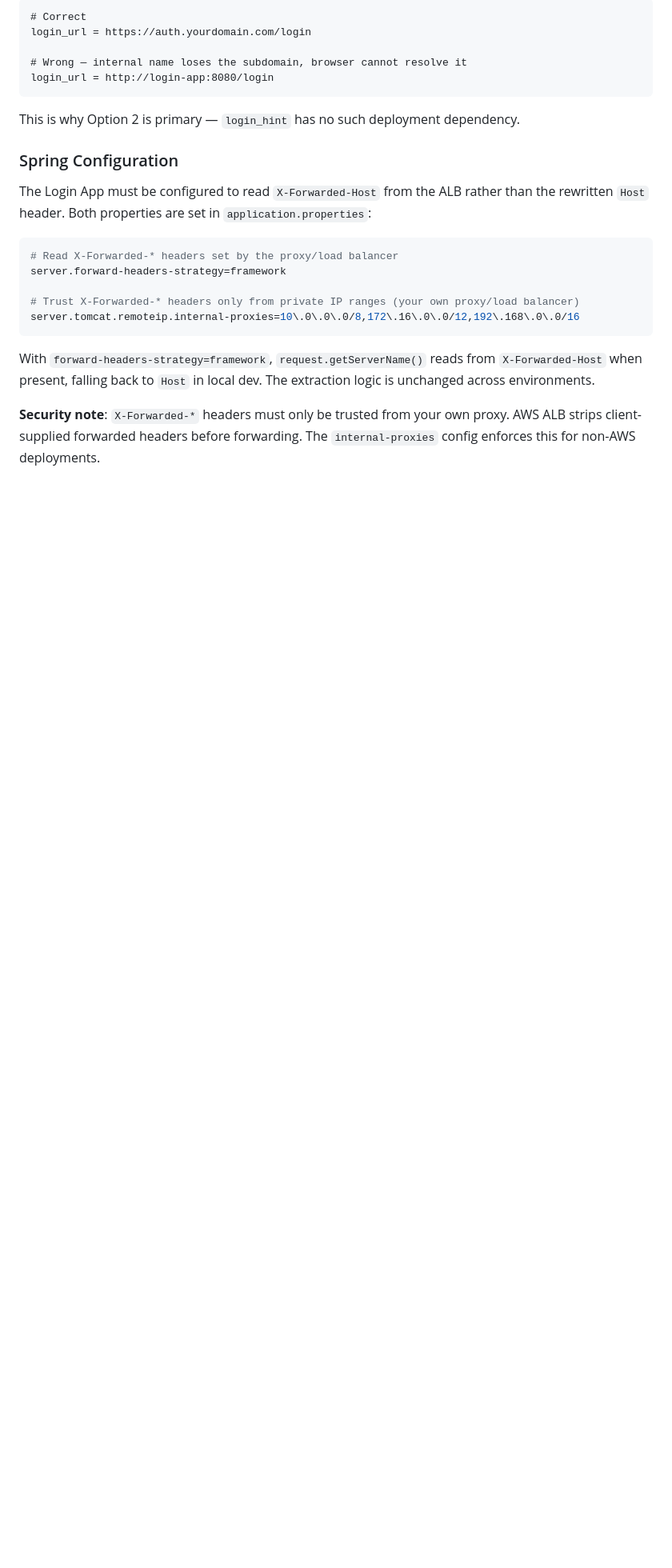
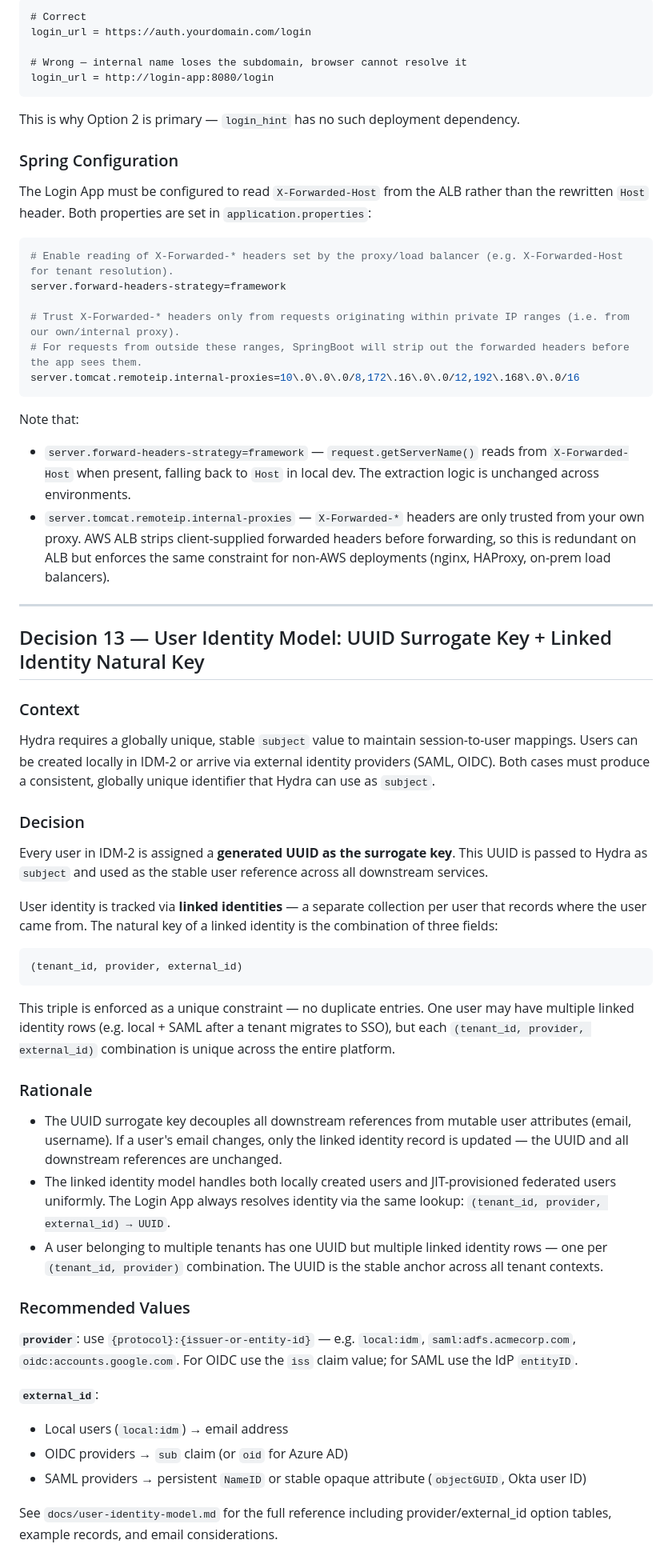
Before and after one commit to mjawadbutt/idm-auth-gateway, a Markdown page: docs/idm-auth-gateway-architecture-and-design-decisions.md, the part around one of its changes. Shown at 80% size. Rendered like a GitHub page; blank space fills up the shorter version.

````diff
--- a/docs/idm-auth-gateway-architecture-and-design-decisions.md
+++ b/docs/idm-auth-gateway-architecture-and-design-decisions.md
@@ -393,15 +388,67 @@ The Login App must be configured to read `X-Forwarded-Host` from the ALB rather
 properties are set in `application.properties`:
 
 ```properties
-# Read X-Forwarded-* headers set by the proxy/load balancer
+# Enable reading of X-Forwarded-* headers set by the proxy/load balancer (e.g. X-Forwarded-Host for tenant resolution).
 server.forward-headers-strategy=framework
 
-# Trust X-Forwarded-* headers only from private IP ranges (your own proxy/load balancer)
+# Trust X-Forwarded-* headers only from requests originating within private IP ranges (i.e. from our own/internal proxy).
+# For requests from outside these ranges, SpringBoot will strip out the forwarded headers before the app sees them.
 server.tomcat.remoteip.internal-proxies=10\.0\.0\.0/8,172\.16\.0\.0/12,192\.168\.0\.0/16
 ```
 
-With `forward-headers-strategy=framework`, `request.getServerName()` reads from `X-Forwarded-Host` when present, falling
-back to `Host` in local dev. The extraction logic is unchanged across environments.
+Note that:
 
-**Security note**: `X-Forwarded-*` headers must only be trusted from your own proxy. AWS ALB strips client-supplied
-forwarded headers before forwarding. The `internal-proxies` config enforces this for non-AWS deployments.
+- `server.forward-headers-strategy=framework` — `request.getServerName()` reads from `X-Forwarded-Host` when present,
+  falling back to `Host` in local dev. The extraction logic is unchanged across environments.
+- `server.tomcat.remoteip.internal-proxies` — `X-Forwarded-*` headers are only trusted from your own proxy. AWS ALB
+  strips client-supplied forwarded headers before forwarding, so this is redundant on ALB but enforces the same
+  constraint for non-AWS deployments (nginx, HAProxy, on-prem load balancers).
+
+---
+
+## Decision 13 — User Identity Model: UUID Surrogate Key + Linked Identity Natural Key
+
+### Context
+
+Hydra requires a globally unique, stable `subject` value to maintain session-to-user mappings. Users can be created
+locally in IDM-2 or arrive via external identity providers (SAML, OIDC). Both cases must produce a consistent, globally
+unique identifier that Hydra can use as `subject`.
+
+### Decision
+
+Every user in IDM-2 is assigned a **generated UUID as the surrogate key**. This UUID is passed to Hydra as `subject` and
+used as the stable user reference across all downstream services.
+
+User identity is tracked via **linked identities** — a separate collection per user that records where the user came
+from. The natural key of a linked identity is the combination of three fields:
+
+```
+(tenant_id, provider, external_id)
+```
+
+This triple is enforced as a unique constraint — no duplicate entries. One user may have multiple linked identity rows
+(e.g. local + SAML after a tenant migrates to SSO), but each `(tenant_id, provider, external_id)` combination is unique
+across the entire platform.
+
+### Rationale
+
+- The UUID surrogate key decouples all downstream references from mutable user attributes (email, username). If a user's
+  email changes, only the linked identity record is updated — the UUID and all downstream references are unchanged.
+- The linked identity model handles both locally created users and JIT-provisioned federated users uniformly. The Login
+  App always resolves identity via the same lookup: `(tenant_id, provider, external_id) → UUID`.
+- A user belonging to multiple tenants has one UUID but multiple linked identity rows — one per `(tenant_id, provider)`
+  combination. The UUID is the stable anchor across all tenant contexts.
+
+### Recommended Values
+
+**`provider`**: use `{protocol}:{issuer-or-entity-id}` — e.g. `local:idm`, `saml:adfs.acmecorp.com`,
+`oidc:accounts.google.com`. For OIDC use the `iss` claim value; for SAML use the IdP `entityID`.
+
+**`external_id`**:
+
+- Local users (`local:idm`) → email address
+- OIDC providers → `sub` claim (or `oid` for Azure AD)
+- SAML providers → persistent `NameID` or stable opaque attribute (`objectGUID`, Okta user ID)
+
+See `docs/user-identity-model.md` for the full reference including provider/external_id option tables, example records,
+and email considerations.
````
Also changed, not shown: other parts of docs/idm-auth-gateway-architecture-and-design-decisions.md (+12 -17 lines), docs/user-identity-model.md (added, +167 -0 lines).
